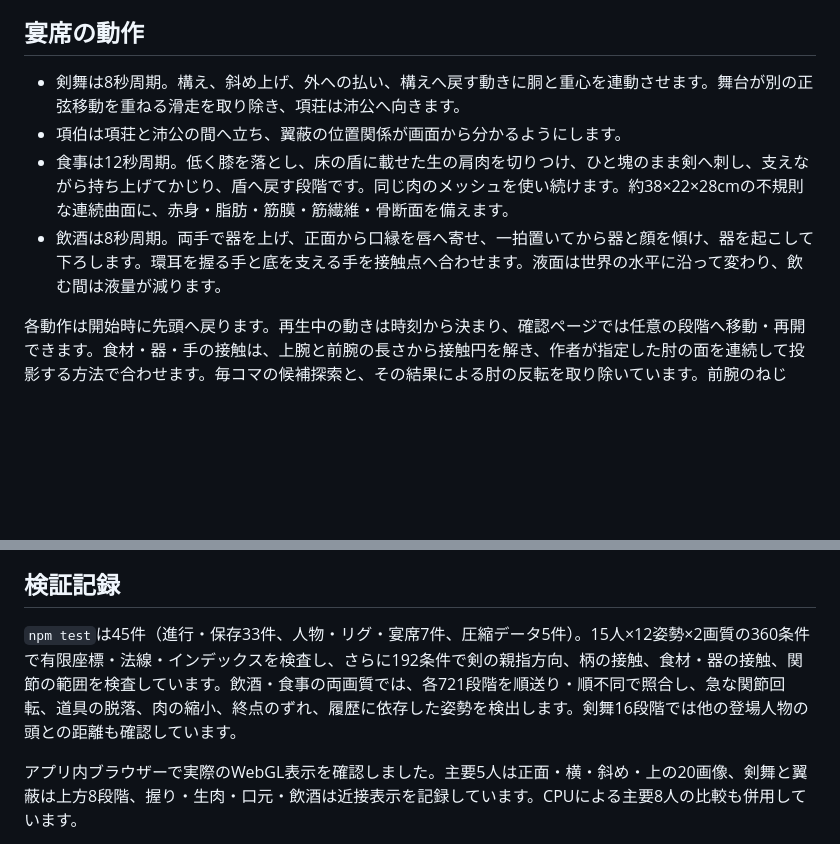
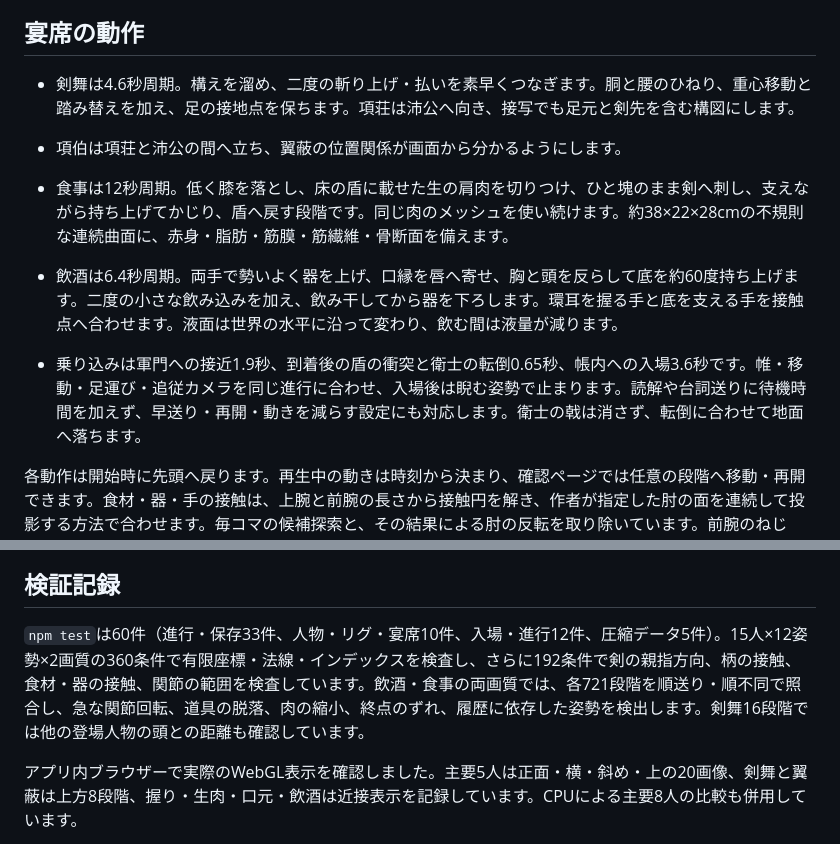
Before and after one commit to sakadosoutan-boop/-koumonnokai-, a Markdown page: docs/model-quality.md, 2 parts joined by grey strips. Rendered like a GitHub page; blank space fills up the shorter version.

```diff
--- a/docs/model-quality.md
+++ b/docs/model-quality.md
@@ -31,10 +31,12 @@
 
 ## 宴席の動作
 
-- 剣舞は8秒周期。構え、斜め上げ、外への払い、構えへ戻す動きに胴と重心を連動させます。舞台が別の正弦移動を重ねる滑走を取り除き、項荘は沛公へ向きます。
+- 剣舞は4.6秒周期。構えを溜め、二度の斬り上げ・払いを素早くつなぎます。胴と腰のひねり、重心移動と踏み替えを加え、足の接地点を保ちます。項荘は沛公へ向き、接写でも足元と剣先を含む構図にします。
 - 項伯は項荘と沛公の間へ立ち、翼蔽の位置関係が画面から分かるようにします。
 - 食事は12秒周期。低く膝を落とし、床の盾に載せた生の肩肉を切りつけ、ひと塊のまま剣へ刺し、支えながら持ち上げてかじり、盾へ戻す段階です。同じ肉のメッシュを使い続けます。約38×22×28cmの不規則な連続曲面に、赤身・脂肪・筋膜・筋繊維・骨断面を備えます。
-- 飲酒は8秒周期。両手で器を上げ、正面から口縁を唇へ寄せ、一拍置いてから器と顔を傾け、器を起こして下ろします。環耳を握る手と底を支える手を接触点へ合わせます。液面は世界の水平に沿って変わり、飲む間は液量が減ります。
+- 飲酒は6.4秒周期。両手で勢いよく器を上げ、口縁を唇へ寄せ、胸と頭を反らして底を約60度持ち上げます。二度の小さな飲み込みを加え、飲み干してから器を下ろします。環耳を握る手と底を支える手を接触点へ合わせます。液面は世界の水平に沿って変わり、飲む間は液量が減ります。
+
+- 乗り込みは軍門への接近1.9秒、到着後の盾の衝突と衛士の転倒0.65秒、帳内への入場3.6秒です。帷・移動・足運び・追従カメラを同じ進行に合わせ、入場後は睨む姿勢で止まります。読解や台詞送りに待機時間を加えず、早送り・再開・動きを減らす設定にも対応します。衛士の戟は消さず、転倒に合わせて地面へ落ちます。
 
 各動作は開始時に先頭へ戻ります。再生中の動きは時刻から決まり、確認ページでは任意の段階へ移動・再開できます。食材・器・手の接触は、上腕と前腕の長さから接触円を解き、作者が指定した肘の面を連続して投影する方法で合わせます。毎コマの候補探索と、その結果による肘の反転を取り除いています。前腕のねじり、肘、手首の曲げには範囲を設けています。
 
@@ -67,7 +79,7 @@
 
 ## 検証記録
 
-`npm test`は45件（進行・保存33件、人物・リグ・宴席7件、圧縮データ5件）。15人×12姿勢×2画質の360条件で有限座標・法線・インデックスを検査し、さらに192条件で剣の親指方向、柄の接触、食材・器の接触、関節の範囲を検査しています。飲酒・食事の両画質では、各721段階を順送り・順不同で照合し、急な関節回転、道具の脱落、肉の縮小、終点のずれ、履歴に依存した姿勢を検出します。剣舞16段階では他の登場人物の頭との距離も確認しています。
+`npm test`は60件（進行・保存33件、人物・リグ・宴席10件、入場・進行12件、圧縮データ5件）。15人×12姿勢×2画質の360条件で有限座標・法線・インデックスを検査し、さらに192条件で剣の親指方向、柄の接触、食材・器の接触、関節の範囲を検査しています。飲酒・食事の両画質では、各721段階を順送り・順不同で照合し、急な関節回転、道具の脱落、肉の縮小、終点のずれ、履歴に依存した姿勢を検出します。剣舞16段階では他の登場人物の頭との距離も確認しています。
 
 アプリ内ブラウザーで実際のWebGL表示を確認しました。主要5人は正面・横・斜め・上の20画像、剣舞と翼蔽は上方8段階、握り・生肉・口元・飲酒は近接表示を記録しています。CPUによる主要8人の比較も併用しています。
 
```
Also changed, not shown: other parts of docs/model-quality.md (+11 -1 lines), README.md (+1 -1 lines), docs/implementation-audit.md (+2 -0 lines), docs/model-preview/dynamic-dance.png (added), docs/model-preview/dynamic-drink.png (added), docs/model-preview/dynamic-entry.png (added), 14 other files.
